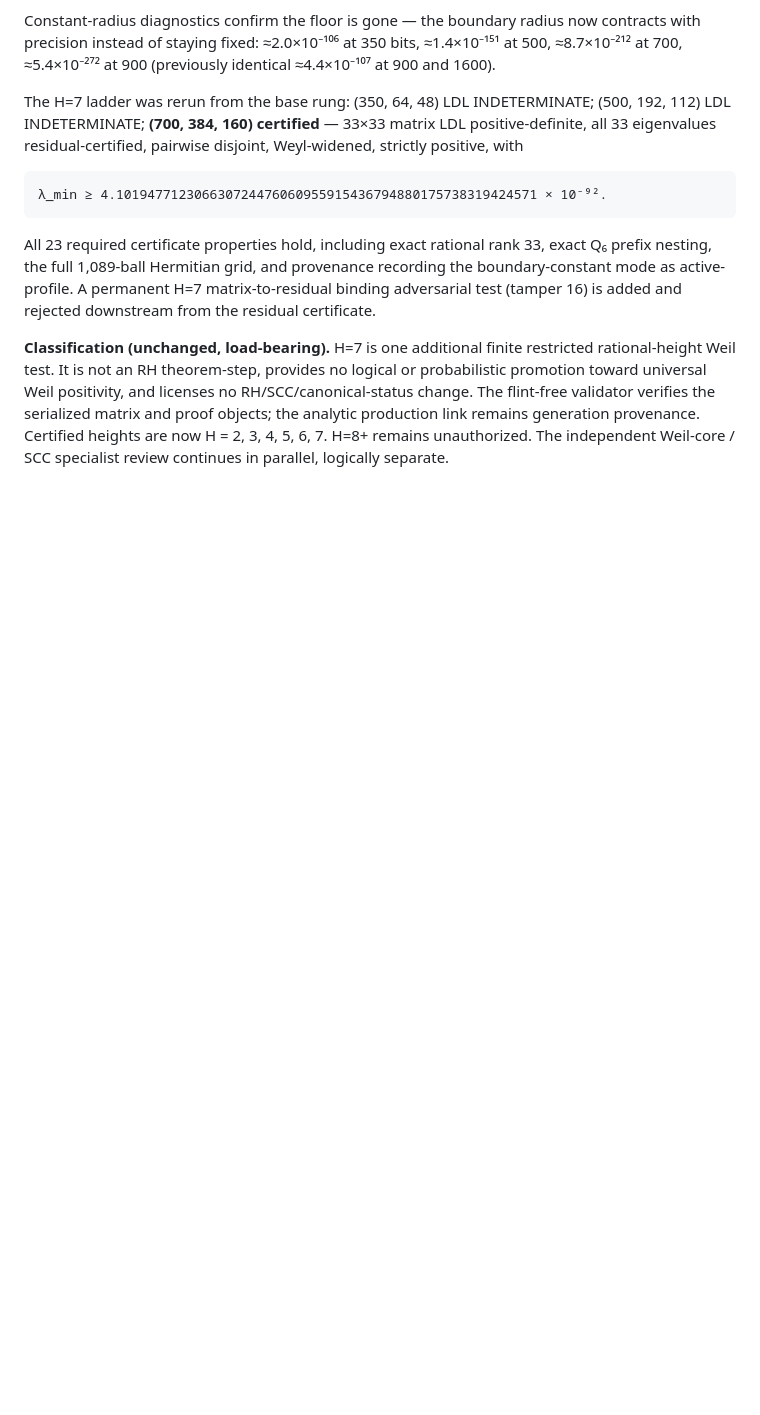
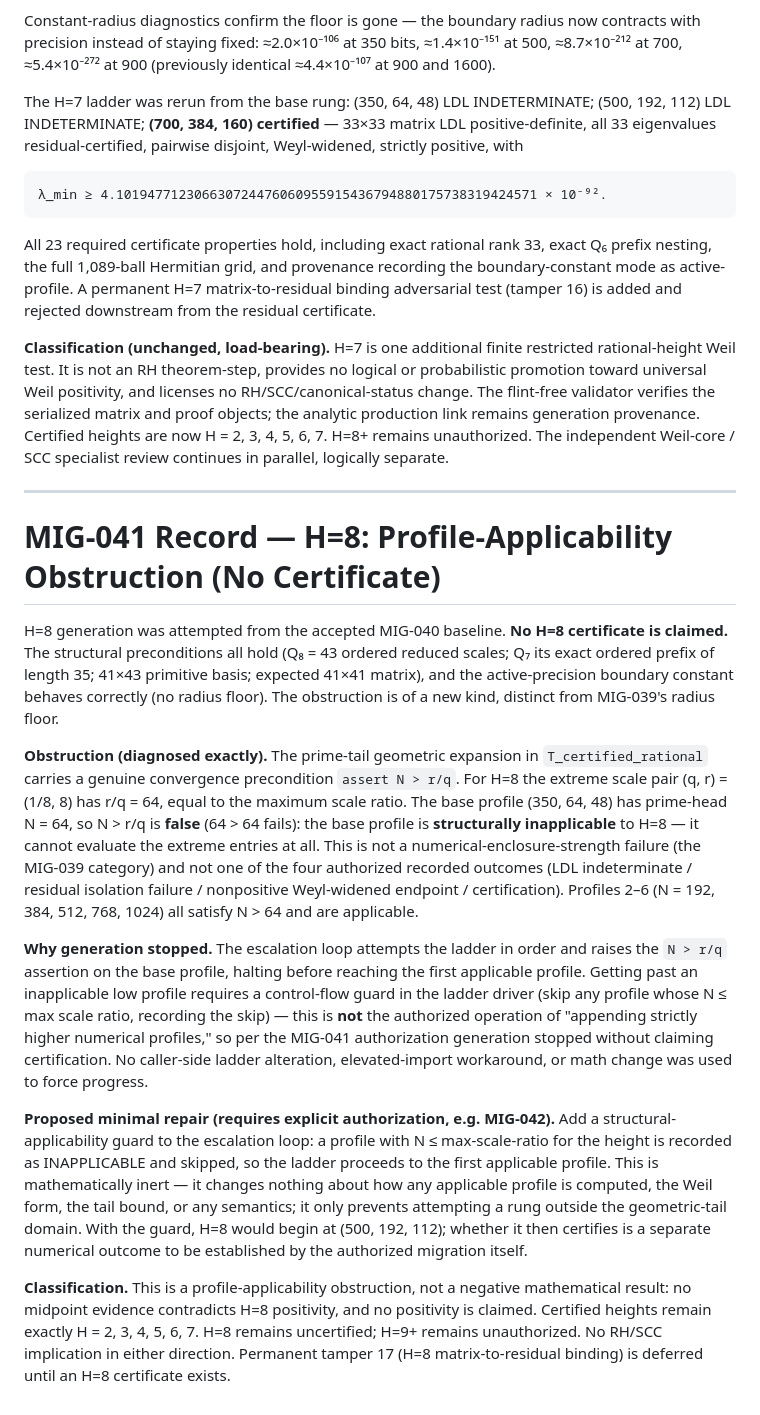
Before and after one commit to etblink/Nested-Fibrational-Cosmology, a Markdown page: RESEARCH_PACKET_RH_K0_W3.md, the part around the change. Rendered like a GitHub page; blank space fills up the shorter version.

Commit message:
v1.1 (MIG-041): H=8 attempt — profile-applicability obstruction delivered; NO certificate claimed. New obstruction kind (distinct from MIG-039 radius floor): the prime-tail geometric expansion requires N > r/q; for H=8 the extreme entry (1/8,8) has r/q=64 = max scale ratio, so the base profile (350,64,48) with N=64 is STRUCTURALLY INAPPLICABLE (64>64 false) and cannot evaluate the extreme entries. Profiles 2-6 (N=192..1024) satisfy N>64 and are applicable, but the escalation loop raises the N>r/q assertion on the base profile and halts before reaching them. Skipping an inapplicable low profile is a control-flow guard beyond the authorized profile-append permission -> STOPPED per authorization; no engine change, no caller-side ladder alteration, no elevated-import workaround, no math change. Active-precision boundary constant confirmed correct (no radius floor). Structural preconditions verified (Q_8=43, Q_7 prefix len 35, 41x43 basis). Proposed fix (needs authorization): structural-applicability guard skipping profiles with N<=max-scale-ratio (mathematically inert), then H=8 begins at (500,192,112). QH2-QH7 byte-identical; canon, census, statuses unchanged; tamper 17 deferred. Records only (packet, migration log, unresolved items).

```diff
--- a/RESEARCH_PACKET_RH_K0_W3.md
+++ b/RESEARCH_PACKET_RH_K0_W3.md
@@ -178,3 +178,46 @@ flint-free validator verifies the serialized matrix and proof objects; the analy
 link remains generation provenance. Certified heights are now H = 2, 3, 4, 5, 6, 7. H=8+ remains
 unauthorized. The independent Weil-core / SCC specialist review continues in parallel, logically
 separate.
+
+---
+
+# MIG-041 Record — H=8: Profile-Applicability Obstruction (No Certificate)
+
+H=8 generation was attempted from the accepted MIG-040 baseline. **No H=8 certificate is
+claimed.** The structural preconditions all hold (Q₈ = 43 ordered reduced scales; Q₇ its exact
+ordered prefix of length 35; 41×43 primitive basis; expected 41×41 matrix), and the
+active-precision boundary constant behaves correctly (no radius floor). The obstruction is of a
+new kind, distinct from MIG-039's radius floor.
+
+**Obstruction (diagnosed exactly).** The prime-tail geometric expansion in
+`T_certified_rational` carries a genuine convergence precondition `assert N > r/q`. For H=8 the
+extreme scale pair (q, r) = (1/8, 8) has r/q = 64, equal to the maximum scale ratio. The base
+profile (350, 64, 48) has prime-head N = 64, so N > r/q is **false** (64 > 64 fails): the base
+profile is **structurally inapplicable** to H=8 — it cannot evaluate the extreme entries at all.
+This is not a numerical-enclosure-strength failure (the MIG-039 category) and not one of the
+four authorized recorded outcomes (LDL indeterminate / residual isolation failure / nonpositive
+Weyl-widened endpoint / certification). Profiles 2–6 (N = 192, 384, 512, 768, 1024) all satisfy
+N > 64 and are applicable.
+
+**Why generation stopped.** The escalation loop attempts the ladder in order and raises the
+`N > r/q` assertion on the base profile, halting before reaching the first applicable profile.
+Getting past an inapplicable low profile requires a control-flow guard in the ladder driver
+(skip any profile whose N ≤ max scale ratio, recording the skip) — this is **not** the
+authorized operation of "appending strictly higher numerical profiles," so per the MIG-041
+authorization generation stopped without claiming certification. No caller-side ladder
+alteration, elevated-import workaround, or math change was used to force progress.
+
+**Proposed minimal repair (requires explicit authorization, e.g. MIG-042).** Add a
+structural-applicability guard to the escalation loop: a profile with N ≤ max-scale-ratio for
+the height is recorded as INAPPLICABLE and skipped, so the ladder proceeds to the first
+applicable profile. This is mathematically inert — it changes nothing about how any applicable
+profile is computed, the Weil form, the tail bound, or any semantics; it only prevents
+attempting a rung outside the geometric-tail domain. With the guard, H=8 would begin at
+(500, 192, 112); whether it then certifies is a separate numerical outcome to be established by
+the authorized migration itself.
+
+**Classification.** This is a profile-applicability obstruction, not a negative mathematical
+result: no midpoint evidence contradicts H=8 positivity, and no positivity is claimed. Certified
+heights remain exactly H = 2, 3, 4, 5, 6, 7. H=8 remains uncertified; H=9+ remains unauthorized.
+No RH/SCC implication in either direction. Permanent tamper 17 (H=8 matrix-to-residual binding)
+is deferred until an H=8 certificate exists.
```
Also changed, not shown: UNRESOLVED_REVIEW_ITEMS.md (+2 -1 lines), migrations/MIGRATIONS.md (+1 -0 lines).
